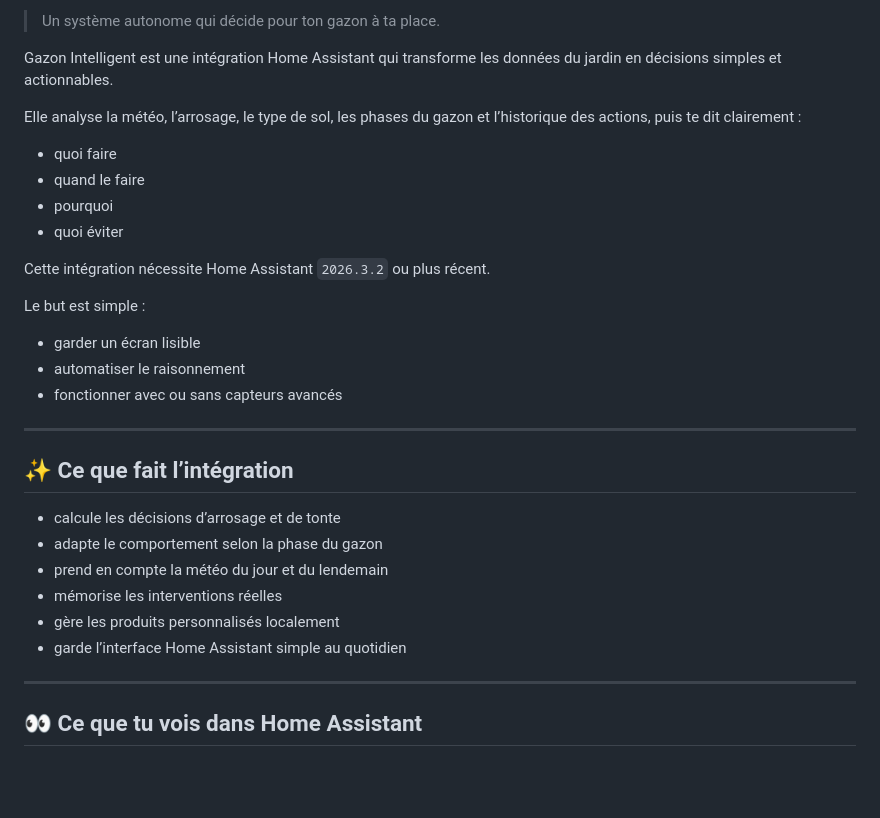
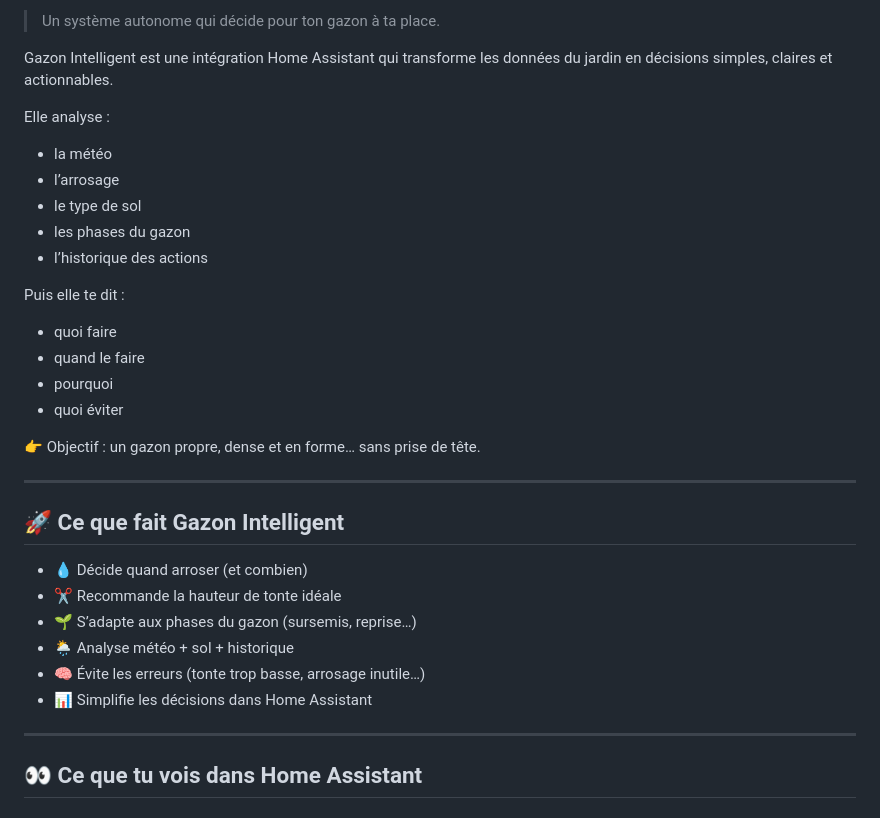
Before and after one commit to kev21brv10/gazon_intelligent, a Markdown page: README.md, the part around one of its changes. Rendered like a GitHub page; blank space fills up the shorter version.

```diff
--- a/README.md
+++ b/README.md
@@ -4,31 +5,33 @@ Version `0.3.26`
 
 > Un système autonome qui décide pour ton gazon à ta place.
 
-Gazon Intelligent est une intégration Home Assistant qui transforme les données du jardin en décisions simples et actionnables.
+Gazon Intelligent est une intégration Home Assistant qui transforme les données du jardin en décisions simples, claires et actionnables.
 
-Elle analyse la météo, l’arrosage, le type de sol, les phases du gazon et l’historique des actions, puis te dit clairement :
+Elle analyse :
+- la météo
+- l’arrosage
+- le type de sol
+- les phases du gazon
+- l’historique des actions
+
+Puis elle te dit :
 - quoi faire
 - quand le faire
 - pourquoi
 - quoi éviter
 
-Cette intégration nécessite Home Assistant `2026.3.2` ou plus récent.
-
-Le but est simple :
-- garder un écran lisible
-- automatiser le raisonnement
-- fonctionner avec ou sans capteurs avancés
+👉 Objectif : un gazon propre, dense et en forme… sans prise de tête.
 
 ---
 
-## ✨ Ce que fait l’intégration
+## 🚀 Ce que fait Gazon Intelligent
 
-- calcule les décisions d’arrosage et de tonte
-- adapte le comportement selon la phase du gazon
-- prend en compte la météo du jour et du lendemain
-- mémorise les interventions réelles
-- gère les produits personnalisés localement
-- garde l’interface Home Assistant simple au quotidien
+- 💧 Décide quand arroser (et combien)
+- ✂️ Recommande la hauteur de tonte idéale
+- 🌱 S’adapte aux phases du gazon (sursemis, reprise…)
+- 🌦️ Analyse météo + sol + historique
+- 🧠 Évite les erreurs (tonte trop basse, arrosage inutile…)
+- 📊 Simplifie les décisions dans Home Assistant
 
 ---
 
```
Also changed, not shown: other parts of README.md (+63 -101 lines).
